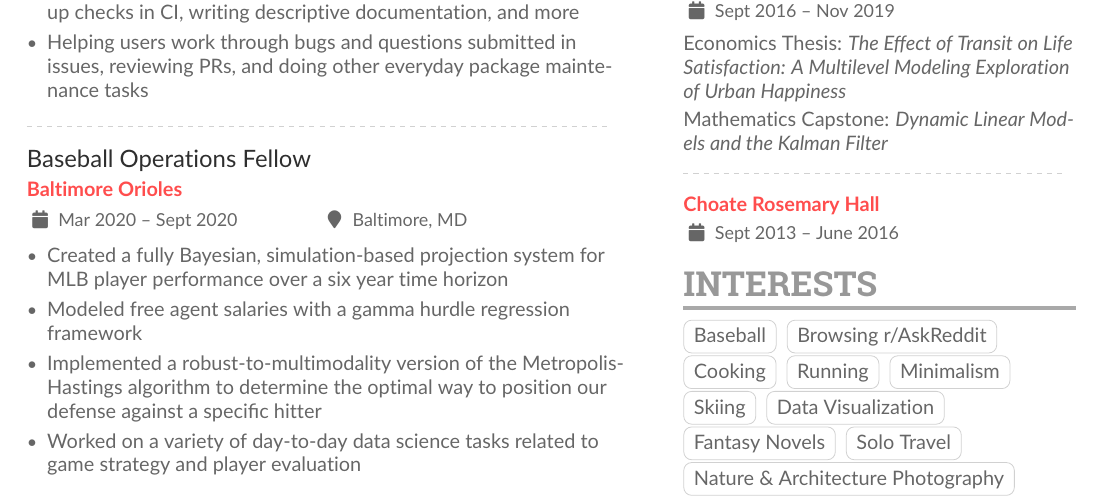
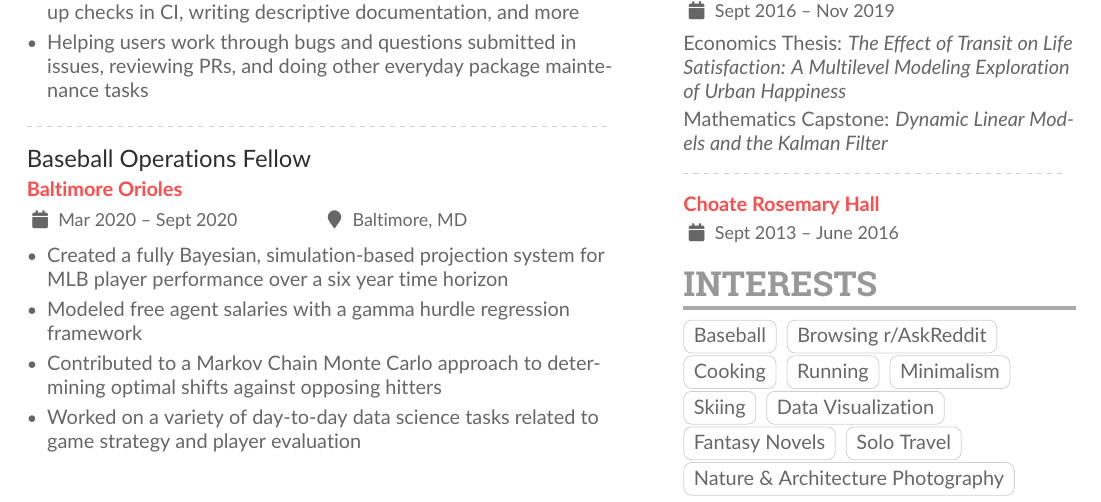
Before and after one commit to mrkaye97/mrkaye97.github.io, a LaTeX CV (resume/Matthew_Kaye_Resume.tex): part of the page, cut so that both start at the same text. The pictures show the PDF file resume/Matthew_Kaye_Resume.pdf that the author committed with the source.

Commit message:
resume 2

```diff
--- a/resume/Matthew_Kaye_Resume.tex
+++ b/resume/Matthew_Kaye_Resume.tex
@@ -143,7 +143,7 @@
 	%		\item Applying industry knowledge to improve model performance
 		\item Created a fully Bayesian, simulation-based projection system for MLB player performance over a six year time horizon
 		\item Modeled free agent salaries with a gamma hurdle regression framework
-		\item Implemented a robust-to-multimodality version of the Metropolis-Hastings algorithm to determine the optimal way to position our defense against a specific hitter
+		\item Contributed to a Markov Chain Monte Carlo approach to determining optimal shifts against opposing hitters
 		\item Worked on a variety of day-to-day data science tasks related to game strategy and player evaluation
 		\end{itemize}
 
```
Also changed, not shown: resume/Matthew_Kaye_Resume.pdf, 1 other file.
